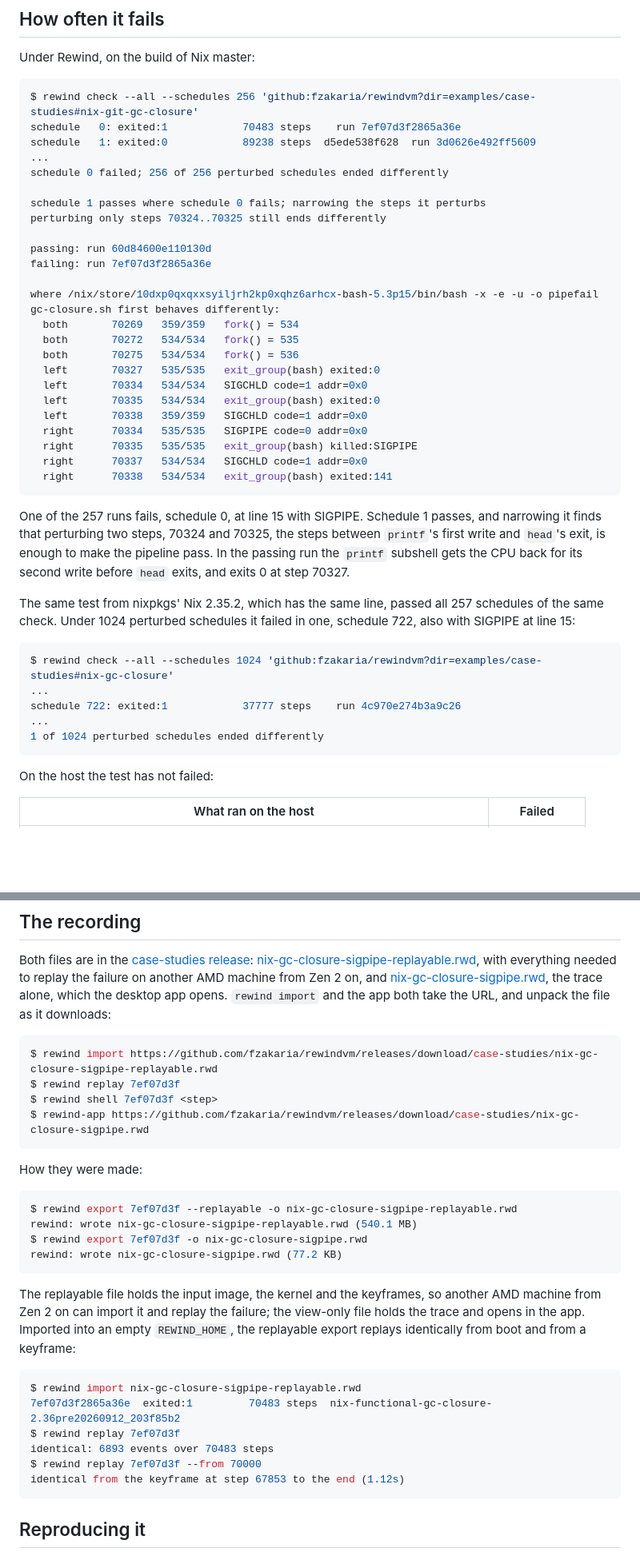
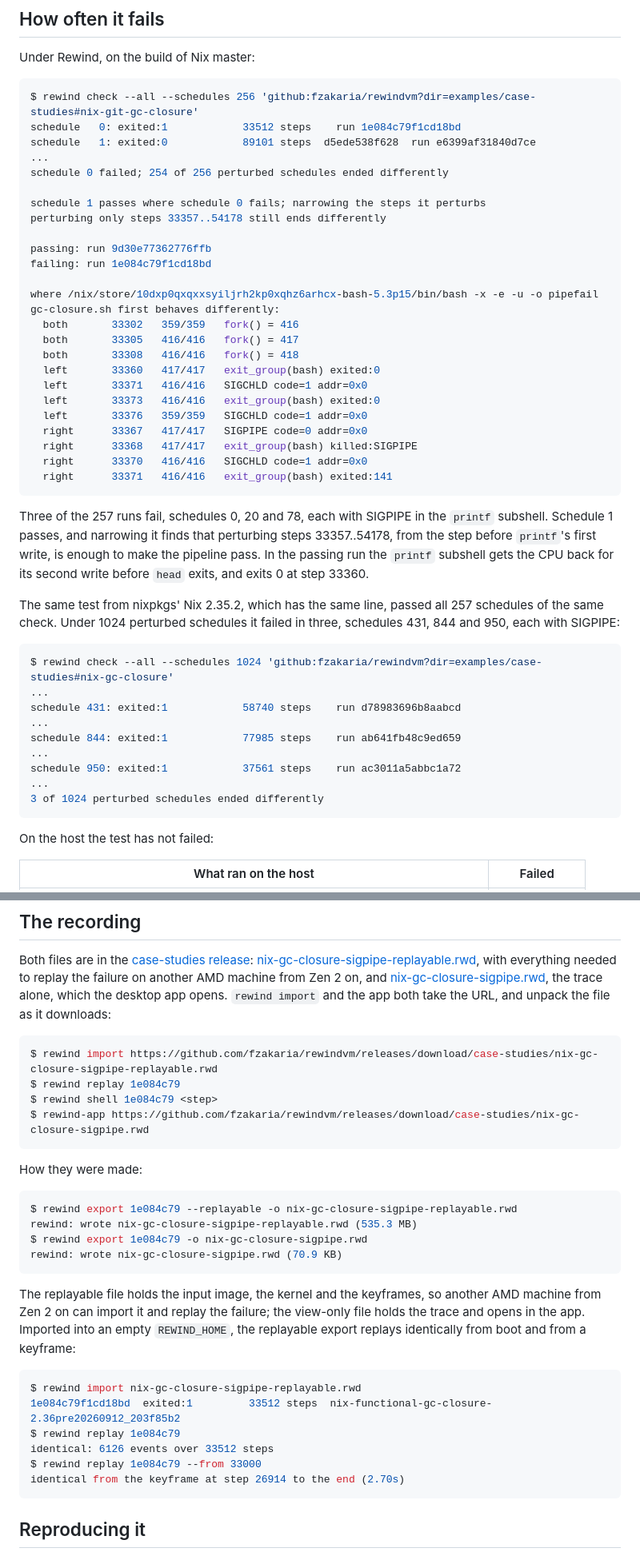
Before and after one commit to fzakaria/rewindvm, a Markdown page: docs/case-studies/nix-gc-closure-sigpipe.md, 2 parts joined by grey strips. Shown at 80% size. GitHub-like rendering; blank space fills up the shorter version.

````diff
--- a/docs/case-studies/nix-gc-closure-sigpipe.md
+++ b/docs/case-studies/nix-gc-closure-sigpipe.md
@@ -160,46 +160,51 @@ Under Rewind, on the build of Nix master:
 
 ```console
 $ rewind check --all --schedules 256 'github:fzakaria/rewindvm?dir=examples/case-studies#nix-git-gc-closure'
-schedule   0: exited:1            70483 steps    run 7ef07d3f2865a36e
-schedule   1: exited:0            89238 steps  d5ede538f628  run 3d0626e492ff5609
+schedule   0: exited:1            33512 steps    run 1e084c79f1cd18bd
+schedule   1: exited:0            89101 steps  d5ede538f628  run e6399af31840d7ce
 ...
-schedule 0 failed; 256 of 256 perturbed schedules ended differently
+schedule 0 failed; 254 of 256 perturbed schedules ended differently
 
 schedule 1 passes where schedule 0 fails; narrowing the steps it perturbs
-perturbing only steps 70324..70325 still ends differently
+perturbing only steps 33357..54178 still ends differently
 
-passing: run 60d84600e110130d
-failing: run 7ef07d3f2865a36e
+passing: run 9d30e77362776ffb
+failing: run 1e084c79f1cd18bd
 
 where /nix/store/10dxp0qxqxxsyiljrh2kp0xqhz6arhcx-bash-5.3p15/bin/bash -x -e -u -o pipefail gc-closure.sh first behaves differently:
-  both       70269   359/359   fork() = 534
-  both       70272   534/534   fork() = 535
-  both       70275   534/534   fork() = 536
-  left       70327   535/535   exit_group(bash) exited:0
-  left       70334   534/534   SIGCHLD code=1 addr=0x0
-  left       70335   534/534   exit_group(bash) exited:0
-  left       70338   359/359   SIGCHLD code=1 addr=0x0
-  right      70334   535/535   SIGPIPE code=0 addr=0x0
-  right      70335   535/535   exit_group(bash) killed:SIGPIPE
-  right      70337   534/534   SIGCHLD code=1 addr=0x0
-  right      70338   534/534   exit_group(bash) exited:141
+  both       33302   359/359   fork() = 416
+  both       33305   416/416   fork() = 417
+  both       33308   416/416   fork() = 418
+  left       33360   417/417   exit_group(bash) exited:0
+  left       33371   416/416   SIGCHLD code=1 addr=0x0
+  left       33373   416/416   exit_group(bash) exited:0
+  left       33376   359/359   SIGCHLD code=1 addr=0x0
+  right      33367   417/417   SIGPIPE code=0 addr=0x0
+  right      33368   417/417   exit_group(bash) killed:SIGPIPE
+  right      33370   416/416   SIGCHLD code=1 addr=0x0
+  right      33371   416/416   exit_group(bash) exited:141
 ```
 
-One of the 257 runs fails, schedule 0, at line 15 with SIGPIPE. Schedule 1
-passes, and narrowing it finds that perturbing two steps, 70324 and 70325, the steps between `printf`'s first write and `head`'s exit, is enough
-to make the pipeline pass. In the passing run the `printf` subshell gets the
-CPU back for its second write before `head` exits, and exits 0 at step 70327.
+Three of the 257 runs fail, schedules 0, 20 and 78, each with SIGPIPE in the
+`printf` subshell. Schedule 1 passes, and narrowing it finds that perturbing
+steps 33357..54178, from the step before `printf`'s first write, is enough to
+make the pipeline pass. In the passing run the `printf` subshell gets the CPU
+back for its second write before `head` exits, and exits 0 at step 33360.
 
 The same test from nixpkgs' Nix 2.35.2, which has the same line, passed all
 257 schedules of the same check. Under 1024 perturbed schedules it failed in
-one, schedule 722, also with SIGPIPE at line 15:
+three, schedules 431, 844 and 950, each with SIGPIPE:
 
 ```console
 $ rewind check --all --schedules 1024 'github:fzakaria/rewindvm?dir=examples/case-studies#nix-gc-closure'
 ...
-schedule 722: exited:1            37777 steps    run 4c970e274b3a9c26
+schedule 431: exited:1            58740 steps    run d78983696b8aabcd
 ...
-1 of 1024 perturbed schedules ended differently
+schedule 844: exited:1            77985 steps    run ab641fb48c9ed659
+...
+schedule 950: exited:1            37561 steps    run ac3011a5abbc1a72
+...
+3 of 1024 perturbed schedules ended differently
 ```
 
 On the host the test has not failed:
@@ -262,18 +267,18 @@ unpack the file as it downloads:
 
 ```console
 $ rewind import https://github.com/fzakaria/rewindvm/releases/download/case-studies/nix-gc-closure-sigpipe-replayable.rwd
-$ rewind replay 7ef07d3f
-$ rewind shell 7ef07d3f <step>
+$ rewind replay 1e084c79
+$ rewind shell 1e084c79 <step>
 $ rewind-app https://github.com/fzakaria/rewindvm/releases/download/case-studies/nix-gc-closure-sigpipe.rwd
 ```
 
 How they were made:
 
 ```console
-$ rewind export 7ef07d3f --replayable -o nix-gc-closure-sigpipe-replayable.rwd
-rewind: wrote nix-gc-closure-sigpipe-replayable.rwd (540.1 MB)
-$ rewind export 7ef07d3f -o nix-gc-closure-sigpipe.rwd
-rewind: wrote nix-gc-closure-sigpipe.rwd (77.2 KB)
+$ rewind export 1e084c79 --replayable -o nix-gc-closure-sigpipe-replayable.rwd
+rewind: wrote nix-gc-closure-sigpipe-replayable.rwd (535.3 MB)
+$ rewind export 1e084c79 -o nix-gc-closure-sigpipe.rwd
+rewind: wrote nix-gc-closure-sigpipe.rwd (70.9 KB)
 ```
 
 The replayable file holds the input image, the kernel and the keyframes, so
@@ -284,11 +289,11 @@ keyframe:
 
 ```console
 $ rewind import nix-gc-closure-sigpipe-replayable.rwd
-7ef07d3f2865a36e  exited:1         70483 steps  nix-functional-gc-closure-2.36pre20260912_203f85b2
-$ rewind replay 7ef07d3f
-identical: 6893 events over 70483 steps
-$ rewind replay 7ef07d3f --from 70000
-identical from the keyframe at step 67853 to the end (1.12s)
+1e084c79f1cd18bd  exited:1         33512 steps  nix-functional-gc-closure-2.36pre20260912_203f85b2
+$ rewind replay 1e084c79
+identical: 6126 events over 33512 steps
+$ rewind replay 1e084c79 --from 33000
+identical from the keyframe at step 26914 to the end (2.70s)
 ```
 
 ## Reproducing it
````
Also changed, not shown: other parts of docs/case-studies/nix-gc-closure-sigpipe.md (+48 -48 lines), docs/case-studies/devenv-task-output-race.md (+43 -44 lines), site/img/devenv-sigchld.png, 4 other files.
